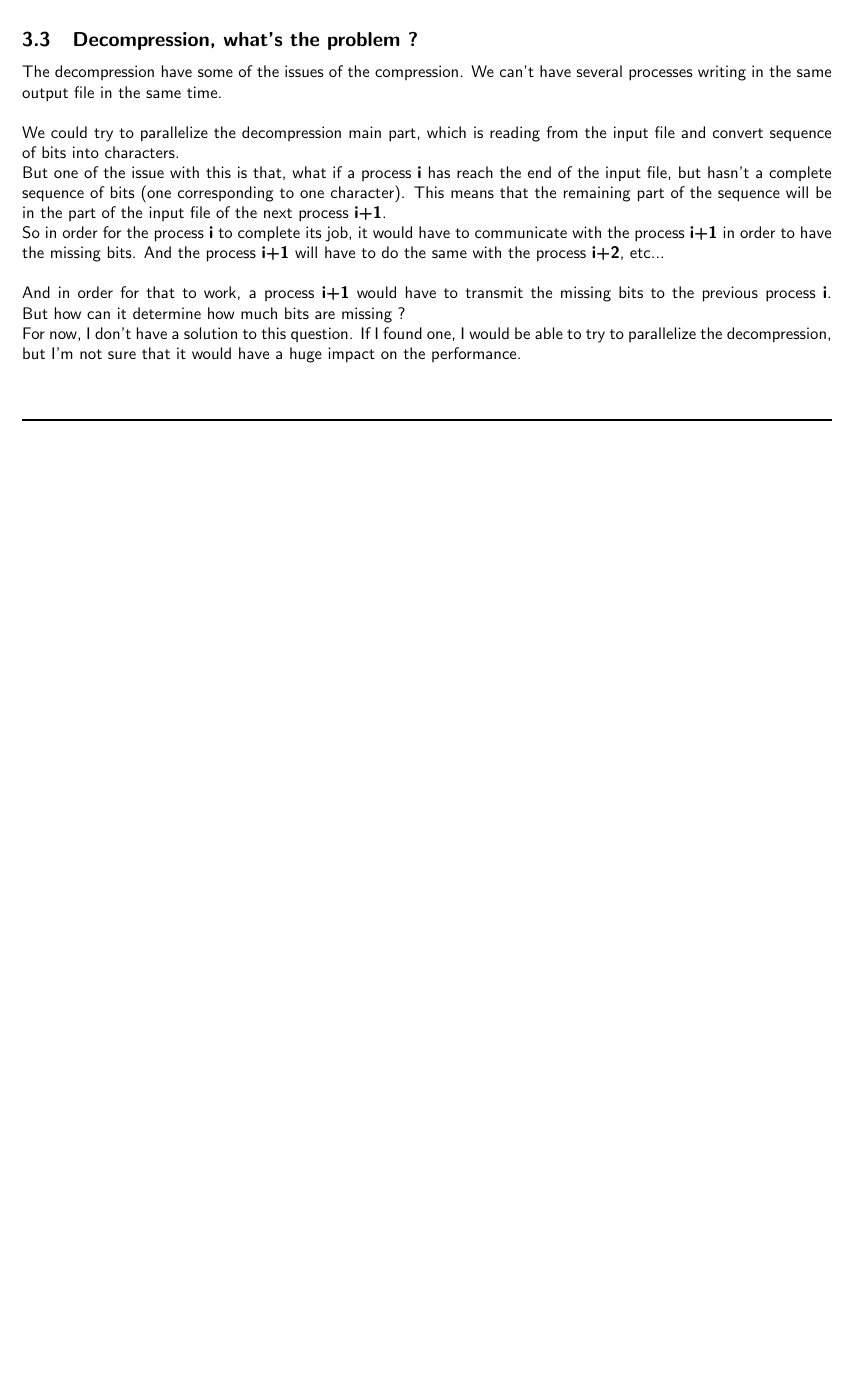
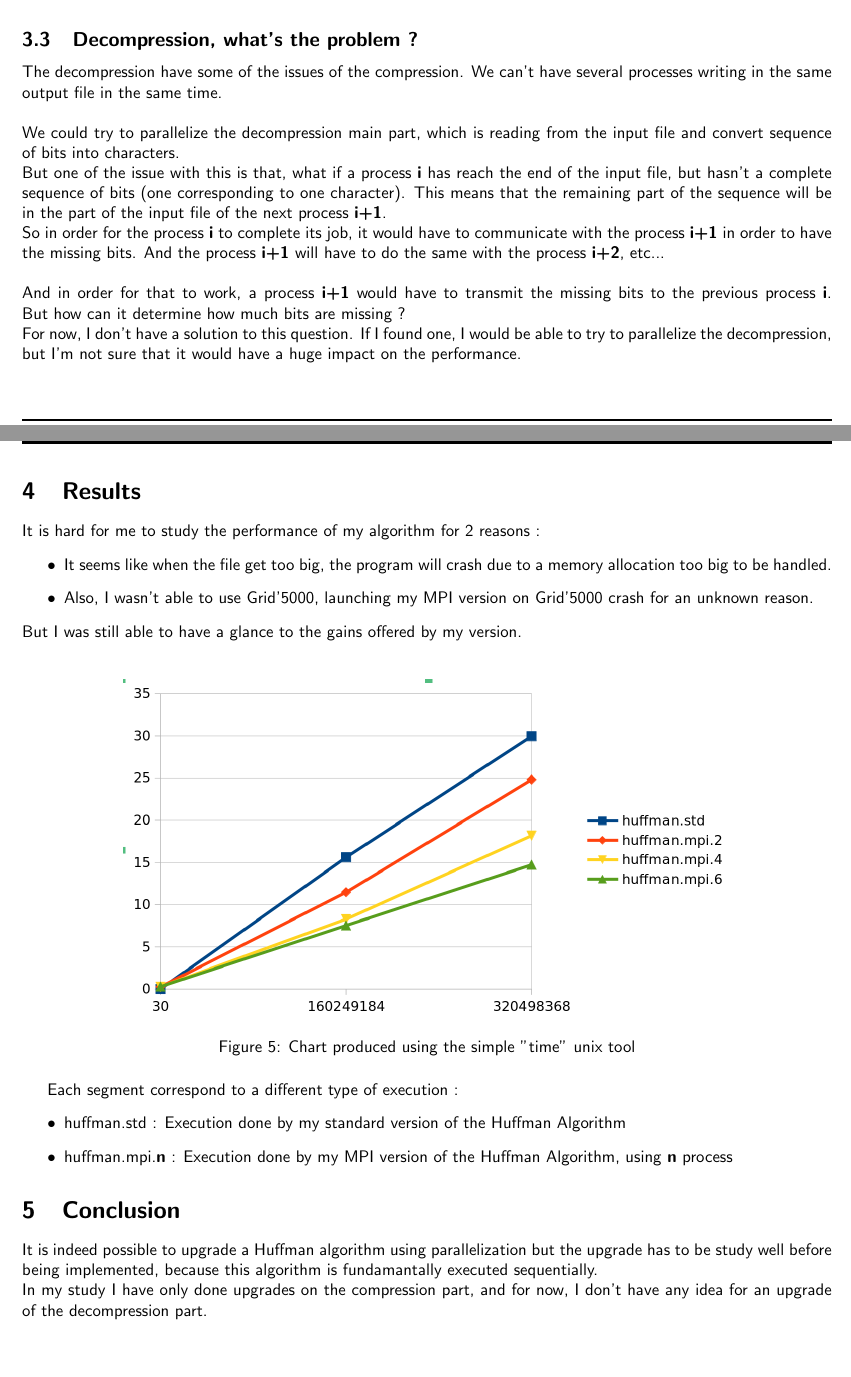
Before and after one commit to LuK74/HuffmanMPI, a LaTeX document (REPORT/main.tex, which reads REPORT/mpi.tex): part of page 5 of 5 before the commit and two parts of pages 5 and 6 of 6 after it, the two joined at a grey line, cut so that both start at the same text, the shorter picture padded with empty space. Compiled offline with pdfLaTeX.

Commit message:
Chart added, report needs to be corrected

```diff
--- a/REPORT/mpi.tex
+++ b/REPORT/mpi.tex
@@ -69,3 +69,26 @@ So in order for the process \textbf{i} to complete its job, it would have to com
 \\
 And in order for that to work, a process \textbf{i+1} would have to transmit the missing bits to the previous process \textbf{i}. But how can it determine how much bits are missing ?\\
 For now, I don't have a solution to this question. If I found one, I would be able to try to parallelize the decompression, but I'm not sure that it would have a huge impact on the performance.
+
+\section{Results}
+It is hard for me to study the performance of my algorithm for 2 reasons :
+\begin{itemize}
+	\item It seems like when the file get too big, the program will crash due to a memory allocation too big to be handled.
+	\item Also, I wasn't able to use Grid'5000, launching my MPI version on Grid'5000 crash for an unknown reason.
+\end{itemize}
+But I was still able to have a glance to the gains offered by my version.\\
+\begin{figure}[H]
+    \centering
+    \includegraphics[scale=0.8]{img/chart.png}
+    \caption{Chart produced using the simple "time" unix tool}
+    \label{fig:my_label}
+\end{figure}
+Each segment correspond to a different type of execution :
+\begin{itemize}
+	\item huffman.std : Execution done by my standard version of the Huffman Algorithm
+	\item huffman.mpi.\textbf{n} : Execution done by my MPI version of the Huffman Algorithm, using \textbf{n} process
+\end{itemize}
+
+\section{Conclusion}
+It is indeed possible to upgrade a Huffman algorithm using parallelization but the upgrade has to be study well before being implemented, because this algorithm is fundamantally executed sequentially.\\
+In my study I have only done upgrades on the compression part, and for now, I don't have any idea for an upgrade of the decompression part.
```
Also changed, not shown: REPORT/main.pdf, 5 other files.
